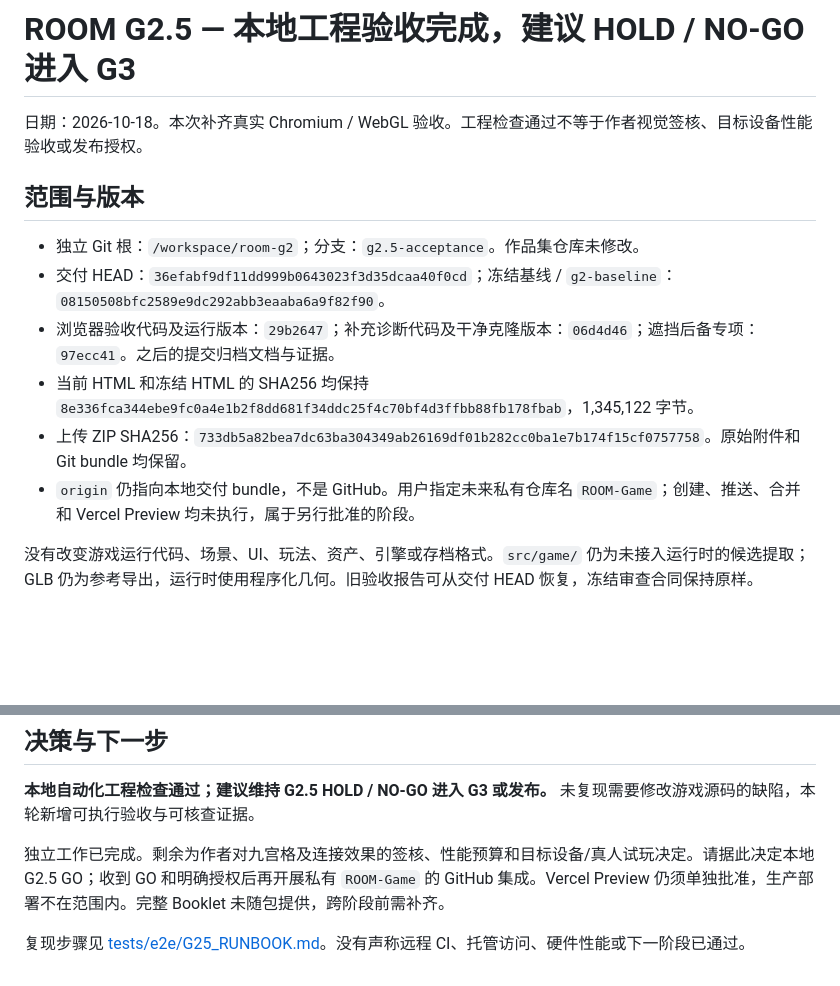
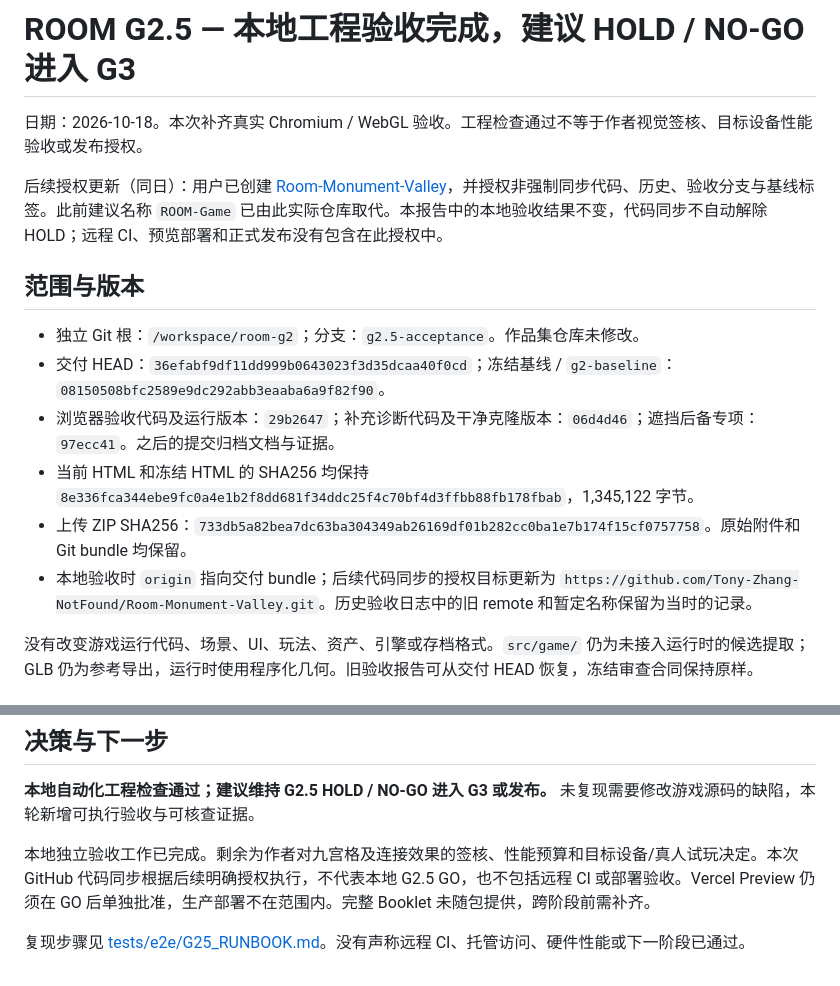
Before and after one commit to Tony-Zhang-NotFound/Room-Monument-Valley, a Markdown page: G2_5_ACCEPTANCE.md, 2 parts joined by grey strips. Rendered like a GitHub page; blank space fills up the shorter version.

```diff
--- a/G2_5_ACCEPTANCE.md
+++ b/G2_5_ACCEPTANCE.md
@@ -1,6 +1,8 @@
 # ROOM G2.5 — 本地工程验收完成，建议 HOLD / NO-GO 进入 G3
 
 日期：2026-10-18。本次补齐真实 Chromium / WebGL 验收。工程检查通过不等于作者视觉签核、目标设备性能验收或发布授权。
+
+后续授权更新（同日）：用户已创建 [Room-Monument-Valley](https://github.com/Tony-Zhang-NotFound/Room-Monument-Valley)，并授权非强制同步代码、历史、验收分支与基线标签。此前建议名称 `ROOM-Game` 已由此实际仓库取代。本报告中的本地验收结果不变，代码同步不自动解除 HOLD；远程 CI、预览部署和正式发布没有包含在此授权中。
 
 ## 范围与版本
 
@@ -9,7 +11,7 @@
 - 浏览器验收代码及运行版本：`29b2647`；补充诊断代码及干净克隆版本：`06d4d46`；遮挡后备专项：`97ecc41`。之后的提交归档文档与证据。
 - 当前 HTML 和冻结 HTML 的 SHA256 均保持 `8e336fca344ebe9fc0a4e1b2f8dd681f34ddc25f4c70bf4d3ffbb88fb178fbab`，1,345,122 字节。
 - 上传 ZIP SHA256：`733db5a82bea7dc63ba304349ab26169df01b282cc0ba1e7b174f15cf0757758`。原始附件和 Git bundle 均保留。
-- `origin` 仍指向本地交付 bundle，不是 GitHub。用户指定未来私有仓库名 `ROOM-Game`；创建、推送、合并和 Vercel Preview 均未执行，属于另行批准的阶段。
+- 本地验收时 `origin` 指向交付 bundle；后续代码同步的授权目标更新为 `https://github.com/Tony-Zhang-NotFound/Room-Monument-Valley.git`。历史验收日志中的旧 remote 和暂定名称保留为当时的记录。
 
 没有改变游戏运行代码、场景、UI、玩法、资产、引擎或存档格式。`src/game/` 仍为未接入运行时的候选提取；GLB 仍为参考导出，运行时使用程序化几何。旧验收报告可从交付 HEAD 恢复，冻结审查合同保持原样。
 
@@ -91,6 +93,6 @@ PASS 仅限列明的执行层。PARTIAL / 待签核不是完整门槛通过。
 
 **本地自动化工程检查通过；建议维持 G2.5 HOLD / NO-GO 进入 G3 或发布。** 未复现需要修改游戏源码的缺陷，本轮新增可执行验收与可核查证据。
 
-独立工作已完成。剩余为作者对九宫格及连接效果的签核、性能预算和目标设备/真人试玩决定。请据此决定本地 G2.5 GO；收到 GO 和明确授权后再开展私有 `ROOM-Game` 的 GitHub 集成。Vercel Preview 仍须单独批准，生产部署不在范围内。完整 Booklet 未随包提供，跨阶段前需补齐。
+本地独立验收工作已完成。剩余为作者对九宫格及连接效果的签核、性能预算和目标设备/真人试玩决定。本次 GitHub 代码同步根据后续明确授权执行，不代表本地 G2.5 GO，也不包括远程 CI 或部署验收。Vercel Preview 仍须在 GO 后单独批准，生产部署不在范围内。完整 Booklet 未随包提供，跨阶段前需补齐。
 
 复现步骤见 [tests/e2e/G25_RUNBOOK.md](tests/e2e/G25_RUNBOOK.md)。没有声称远程 CI、托管访问、硬件性能或下一阶段已通过。
```
Also changed, not shown: README.md (+14 -2 lines).
